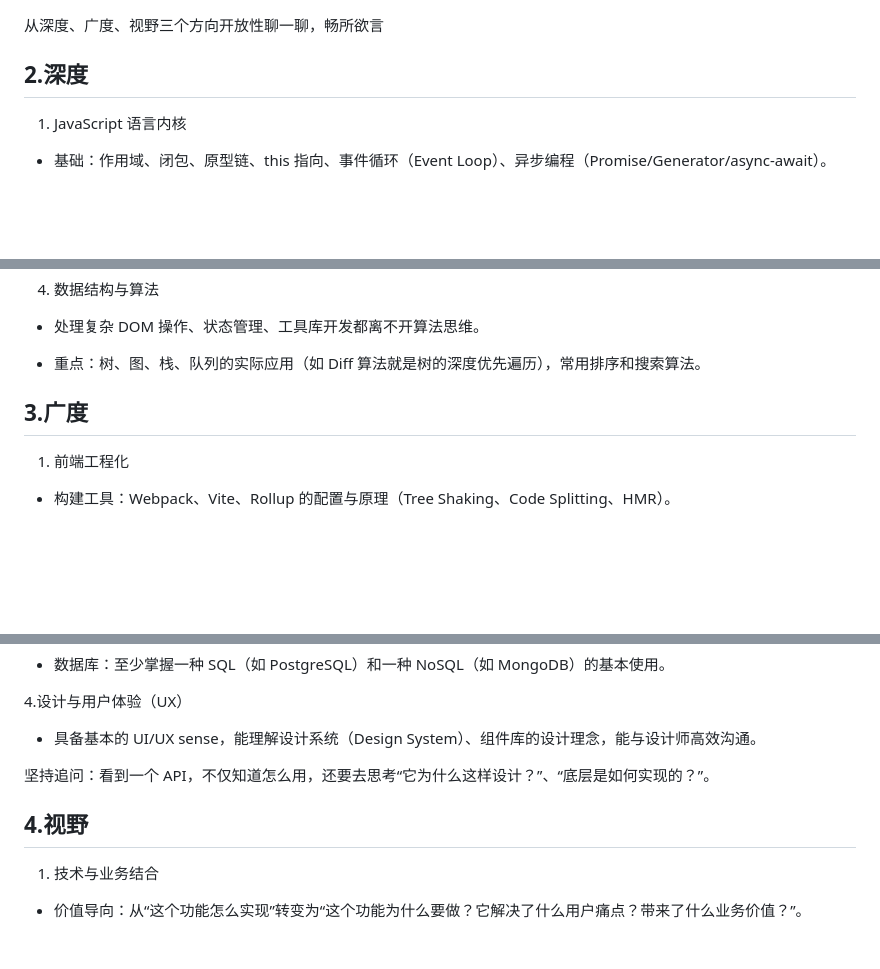
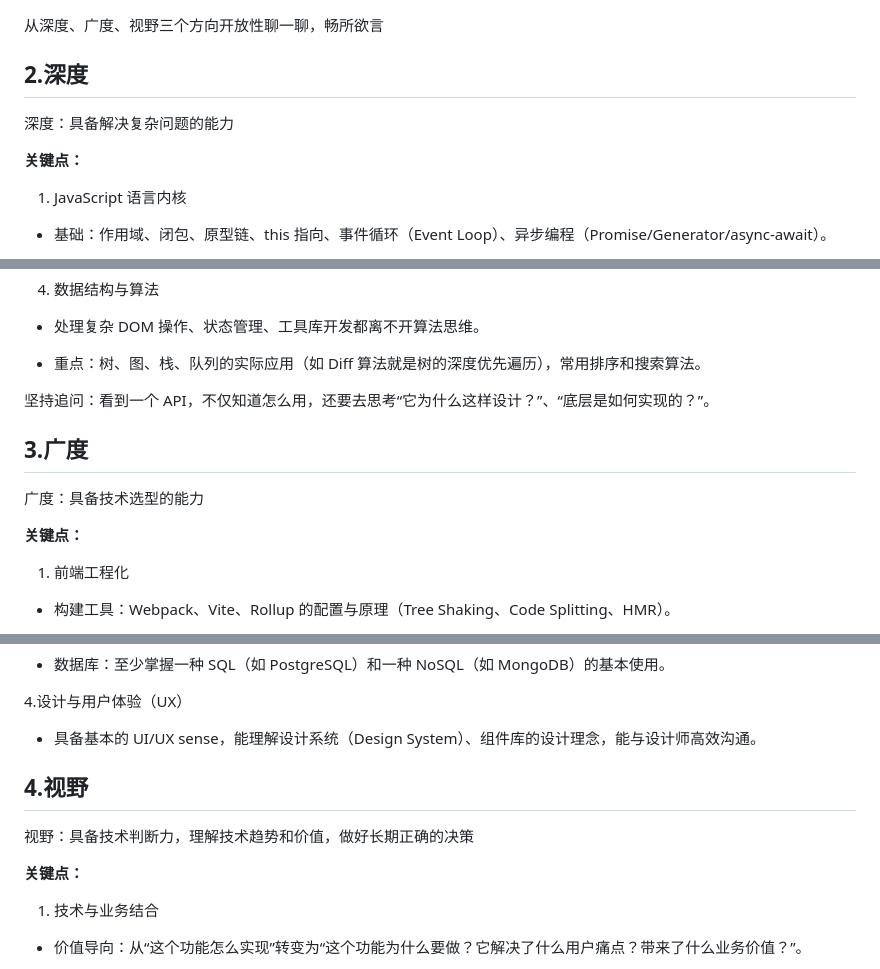
Before and after one commit to aadelina/tech-articles, a Markdown page: 9.如何体系化学习前端.md, 3 parts joined by grey strips. GitHub-like rendering; blank space fills up the shorter version.

Commit message:
fix:更新前端体系化

```diff
--- a/9.如何体系化学习前端.md
+++ b/9.如何体系化学习前端.md
@@ -2,6 +2,9 @@
 ## 1.前言
 从深度、广度、视野三个方向开放性聊一聊，畅所欲言
 ## 2.深度
+深度：具备解决复杂问题的能力
+
+**关键点：**
 1. JavaScript 语言内核
 
 - 基础：作用域、闭包、原型链、this 指向、事件循环（Event Loop）、异步编程（Promise/Generator/async-await）。
@@ -29,7 +32,12 @@
 - 处理复杂 DOM 操作、状态管理、工具库开发都离不开算法思维。
 
 - 重点：树、图、栈、队列的实际应用（如 Diff 算法就是树的深度优先遍历），常用排序和搜索算法。
+
+坚持追问：看到一个 API，不仅知道怎么用，还要去思考“它为什么这样设计？”、“底层是如何实现的？”。
 ## 3.广度
+广度：具备技术选型的能力
+
+**关键点：**
 1. 前端工程化
 
 - 构建工具：Webpack、Vite、Rollup 的配置与原理（Tree Shaking、Code Splitting、HMR）。
@@ -58,8 +66,11 @@
 
 - 具备基本的 UI/UX sense，能理解设计系统（Design System）、组件库的设计理念，能与设计师高效沟通。
 
-坚持追问：看到一个 API，不仅知道怎么用，还要去思考“它为什么这样设计？”、“底层是如何实现的？”。
+
 ## 4.视野
+视野：具备技术判断力，理解技术趋势和价值，做好长期正确的决策
+
+**关键点：**
 1. 技术与业务结合
 
 - 价值导向：从“这个功能怎么实现”转变为“这个功能为什么要做？它解决了什么用户痛点？带来了什么业务价值？”。
```
